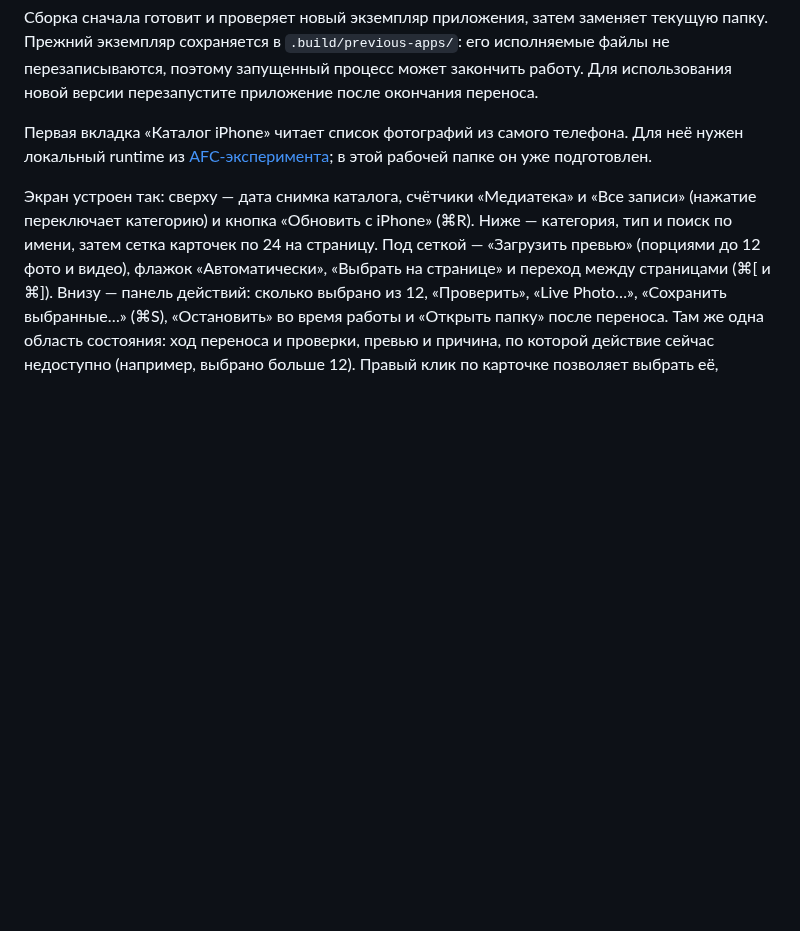
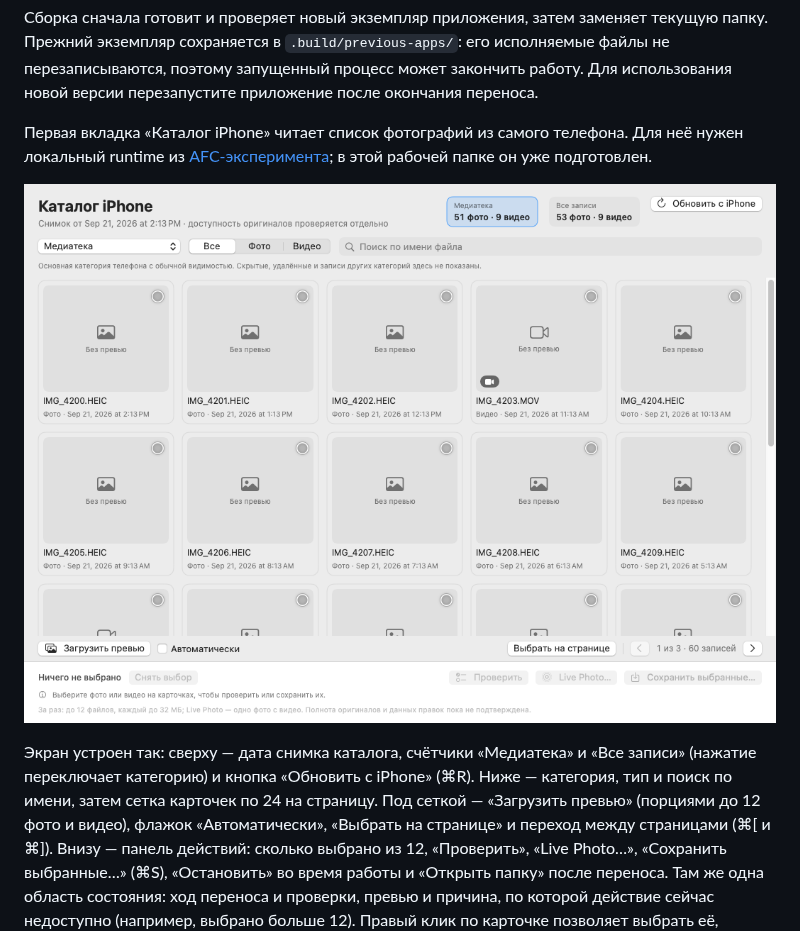
Before and after one commit to BrysovVadim/LocalPhotosSync, a Markdown page: README.md, the part around the change. Drawn GitHub-style; pictures changed too: docs/screens/catalog-wide-light.png (added); blank space fills up the shorter version.

Commit message:
Add catalog screen renders to docs
Co-Authored-By: Claude Opus 5.5 <noreply@anthropic.com>
Claude-Session: https://claude.ai/code/session_01Nv6Z4TUcFWD3iLsWL85rfh

```diff
--- a/README.md
+++ b/README.md
@@ -14,6 +14,8 @@ open '.build/LocalPhotosSync USB.app'
 Сборка сначала готовит и проверяет новый экземпляр приложения, затем заменяет текущую папку. Прежний экземпляр сохраняется в `.build/previous-apps/`: его исполняемые файлы не перезаписываются, поэтому запущенный процесс может закончить работу. Для использования новой версии перезапустите приложение после окончания переноса.
 
 Первая вкладка «Каталог iPhone» читает список фотографий из самого телефона. Для неё нужен локальный runtime из [AFC-эксперимента](experiments/afc/README.md); в этой рабочей папке он уже подготовлен.
+
+![Каталог iPhone на тестовых данных](docs/screens/catalog-wide-light.png)
 
 Экран устроен так: сверху — дата снимка каталога, счётчики «Медиатека» и «Все записи» (нажатие переключает категорию) и кнопка «Обновить с iPhone» (⌘R). Ниже — категория, тип и поиск по имени, затем сетка карточек по 24 на страницу. Под сеткой — «Загрузить превью» (порциями до 12 фото и видео), флажок «Автоматически», «Выбрать на странице» и переход между страницами (⌘[ и ⌘]). Внизу — панель действий: сколько выбрано из 12, «Проверить», «Live Photo…», «Сохранить выбранные…» (⌘S), «Остановить» во время работы и «Открыть папку» после переноса. Там же одна область состояния: ход переноса и проверки, превью и причина, по которой действие сейчас недоступно (например, выбрано больше 12). Правый клик по карточке позволяет выбрать её, проверить или сохранить один файл, либо сохранить его как Live Photo.
 
```
Also changed, not shown: docs/screens/catalog-wide-dark.png (added).
